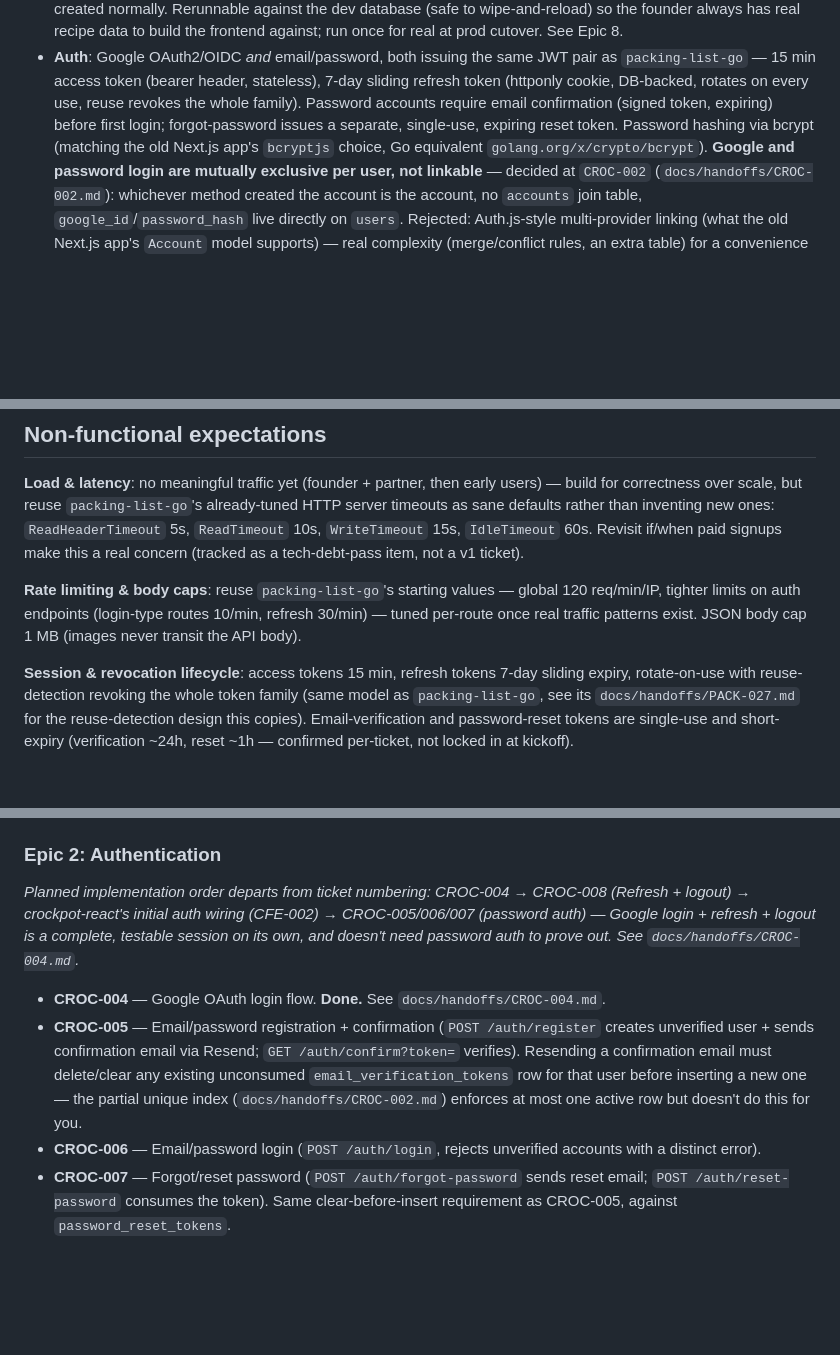
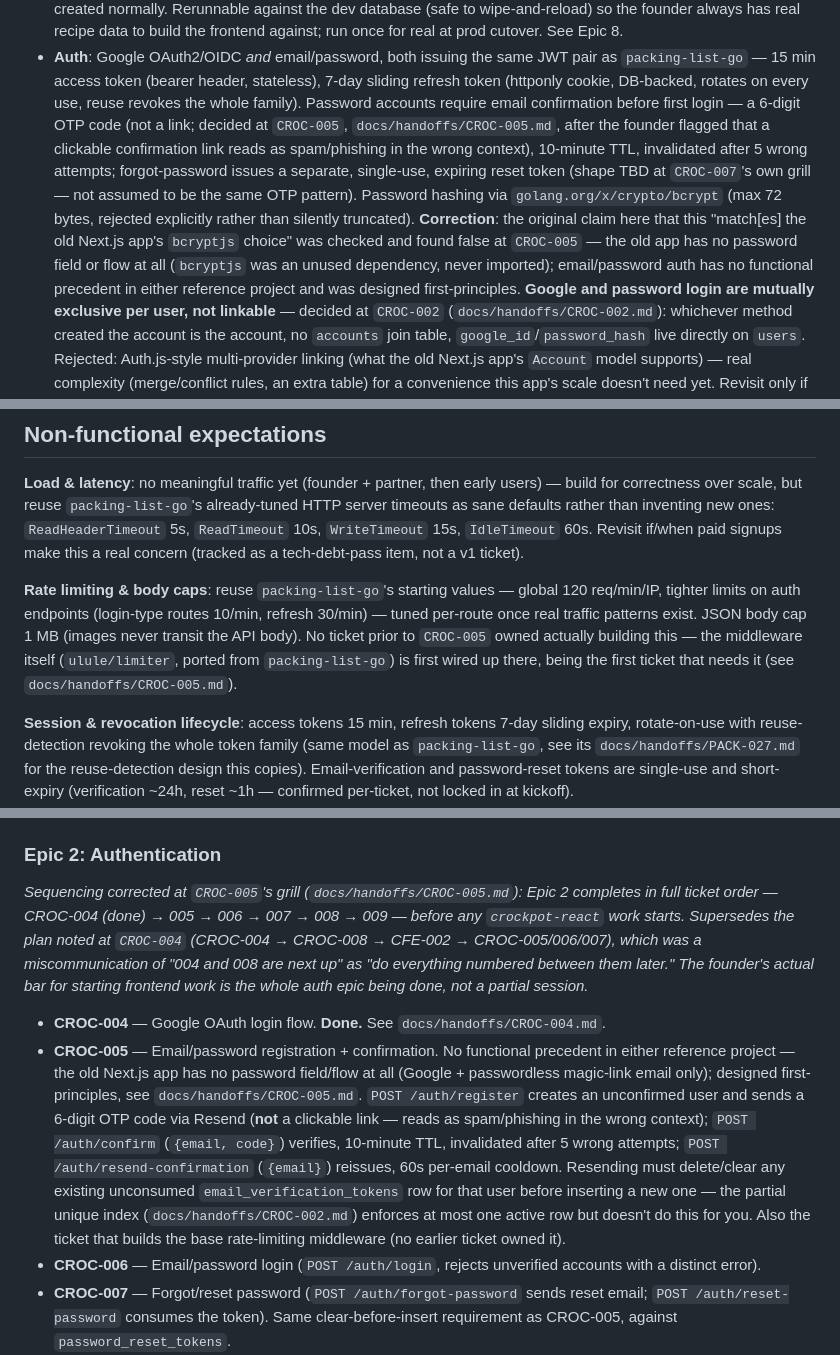
Before and after one commit to franciskershaw/crockpot-go, a Markdown page: docs/specs/master-spec.md, 3 parts joined by grey strips. GitHub-like rendering; blank space fills up the shorter version.

Commit message:
Prep registration/password flow

```diff
--- a/docs/specs/master-spec.md
+++ b/docs/specs/master-spec.md
@@ -117,10 +117,20 @@ app granted ADMIN: manually, by an admin. No separate beta-access flag.
   JWT pair as `packing-list-go` — 15 min access token (bearer header,
   stateless), 7-day sliding refresh token (httponly cookie, DB-backed,
   rotates on every use, reuse revokes the whole family). Password accounts
-  require email confirmation (signed token, expiring) before first login;
-  forgot-password issues a separate, single-use, expiring reset token.
-  Password hashing via bcrypt (matching the old Next.js app's
-  `bcryptjs` choice, Go equivalent `golang.org/x/crypto/bcrypt`).
+  require email confirmation before first login — a 6-digit OTP code (not
+  a link; decided at `CROC-005`, `docs/handoffs/CROC-005.md`, after the
+  founder flagged that a clickable confirmation link reads as
+  spam/phishing in the wrong context), 10-minute TTL, invalidated after 5
+  wrong attempts; forgot-password issues a separate, single-use, expiring
+  reset token (shape TBD at `CROC-007`'s own grill — not assumed to be the
+  same OTP pattern). Password hashing via `golang.org/x/crypto/bcrypt`
+  (max 72 bytes, rejected explicitly rather than silently truncated).
+  **Correction**: the original claim here that this "match[es] the old
+  Next.js app's `bcryptjs` choice" was checked and found false at
+  `CROC-005` — the old app has no password field or flow at all
+  (`bcryptjs` was an unused dependency, never imported); email/password
+  auth has no functional precedent in either reference project and was
+  designed first-principles.
   **Google and password login are mutually exclusive per user, not
   linkable** — decided at `CROC-002` (`docs/handoffs/CROC-002.md`):
   whichever method created the account is the account, no `accounts`
@@ -192,7 +202,10 @@ this a real concern (tracked as a tech-debt-pass item, not a v1 ticket).
 **Rate limiting & body caps**: reuse `packing-list-go`'s starting values —
 global 120 req/min/IP, tighter limits on auth endpoints (login-type routes
 10/min, refresh 30/min) — tuned per-route once real traffic patterns
-exist. JSON body cap 1 MB (images never transit the API body).
+exist. JSON body cap 1 MB (images never transit the API body). No ticket
+prior to `CROC-005` owned actually building this — the middleware itself
+(`ulule/limiter`, ported from `packing-list-go`) is first wired up there,
+being the first ticket that needs it (see `docs/handoffs/CROC-005.md`).
 
 **Session & revocation lifecycle**: access tokens 15 min, refresh tokens
 7-day sliding expiry, rotate-on-use with reuse-detection revoking the
@@ -215,20 +228,30 @@ revisit if/when a "trash" UX is wanted for recipes or menus.
 - **CROC-003a** — CI checks pipeline + branch protection on `main`. **Done.**
 
 ### Epic 2: Authentication
-*Planned implementation order departs from ticket numbering: CROC-004 →
-CROC-008 (Refresh + logout) → crockpot-react's initial auth wiring
-(CFE-002) → CROC-005/006/007 (password auth) — Google login + refresh +
-logout is a complete, testable session on its own, and doesn't need
-password auth to prove out. See `docs/handoffs/CROC-004.md`.*
+*Sequencing corrected at `CROC-005`'s grill (`docs/handoffs/CROC-005.md`):
+Epic 2 completes in full ticket order — CROC-004 (done) → 005 → 006 → 007
+→ 008 → 009 — before any `crockpot-react` work starts. Supersedes the
+plan noted at `CROC-004` (CROC-004 → CROC-008 → CFE-002 → CROC-005/006/007),
+which was a miscommunication of "004 and 008 are next up" as "do
+everything numbered between them later." The founder's actual bar for
+starting frontend work is the whole auth epic being done, not a partial
+session.*
 - **CROC-004** — Google OAuth login flow. **Done.** See
   `docs/handoffs/CROC-004.md`.
-- **CROC-005** — Email/password registration + confirmation
-  (`POST /auth/register` creates unverified user + sends confirmation
-  email via Resend; `GET /auth/confirm?token=` verifies). Resending a
-  confirmation email must delete/clear any existing unconsumed
+- **CROC-005** — Email/password registration + confirmation. No
+  functional precedent in either reference project — the old Next.js app
+  has no password field/flow at all (Google + passwordless magic-link
+  email only); designed first-principles, see `docs/handoffs/CROC-005.md`.
+  `POST /auth/register` creates an unconfirmed user and sends a 6-digit
+  OTP code via Resend (**not** a clickable link — reads as spam/phishing
+  in the wrong context); `POST /auth/confirm` (`{email, code}`) verifies,
+  10-minute TTL, invalidated after 5 wrong attempts; `POST
+  /auth/resend-confirmation` (`{email}`) reissues, 60s per-email cooldown.
+  Resending must delete/clear any existing unconsumed
   `email_verification_tokens` row for that user before inserting a new
   one — the partial unique index (`docs/handoffs/CROC-002.md`) enforces
-  at most one active row but doesn't do this for you.
+  at most one active row but doesn't do this for you. Also the ticket that
+  builds the base rate-limiting middleware (no earlier ticket owned it).
 - **CROC-006** — Email/password login (`POST /auth/login`, rejects
   unverified accounts with a distinct error).
 - **CROC-007** — Forgot/reset password (`POST /auth/forgot-password` sends
```
Also changed, not shown: CLAUDE.md (+19 -22 lines), docs/handoffs/CROC-005.md (added, +248 -0 lines).
